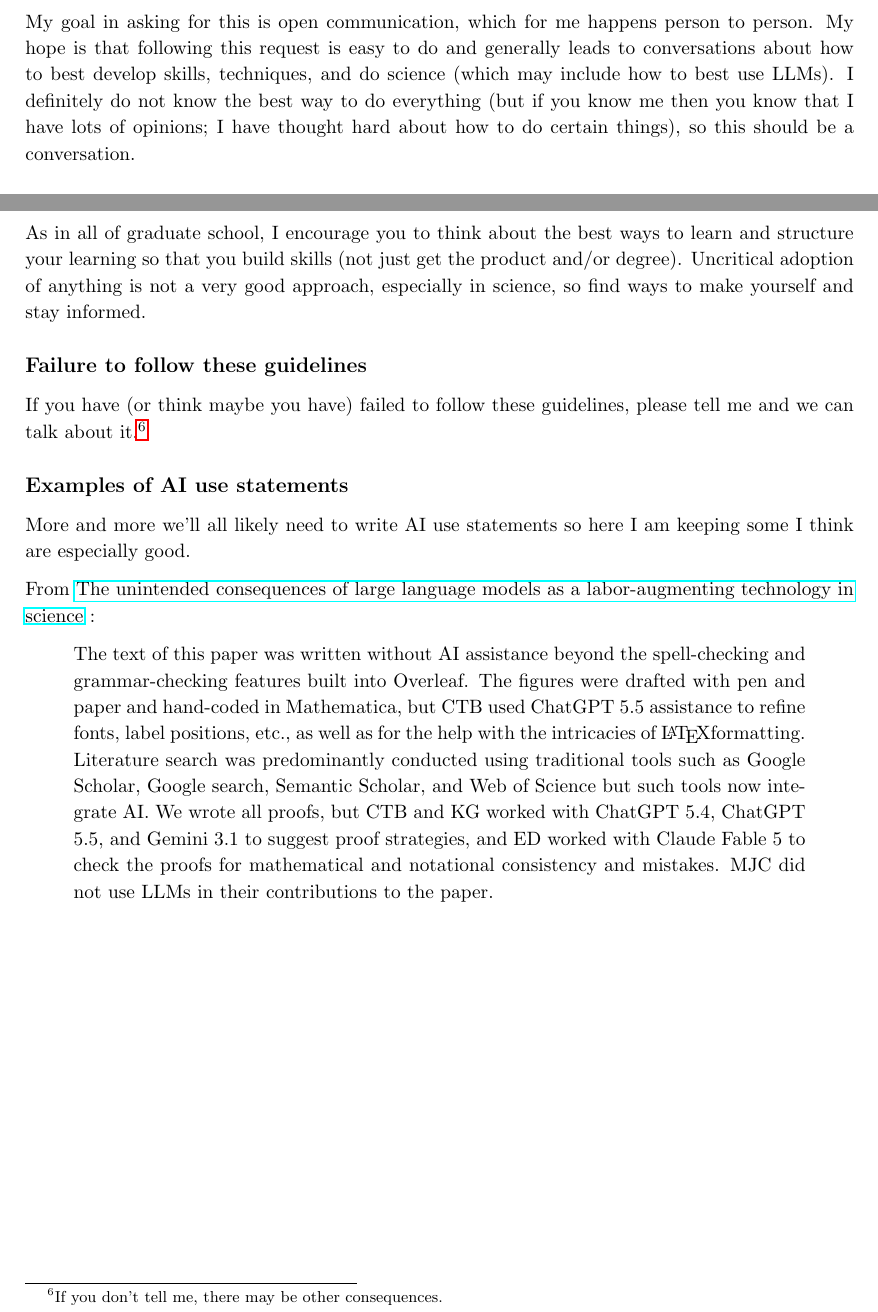
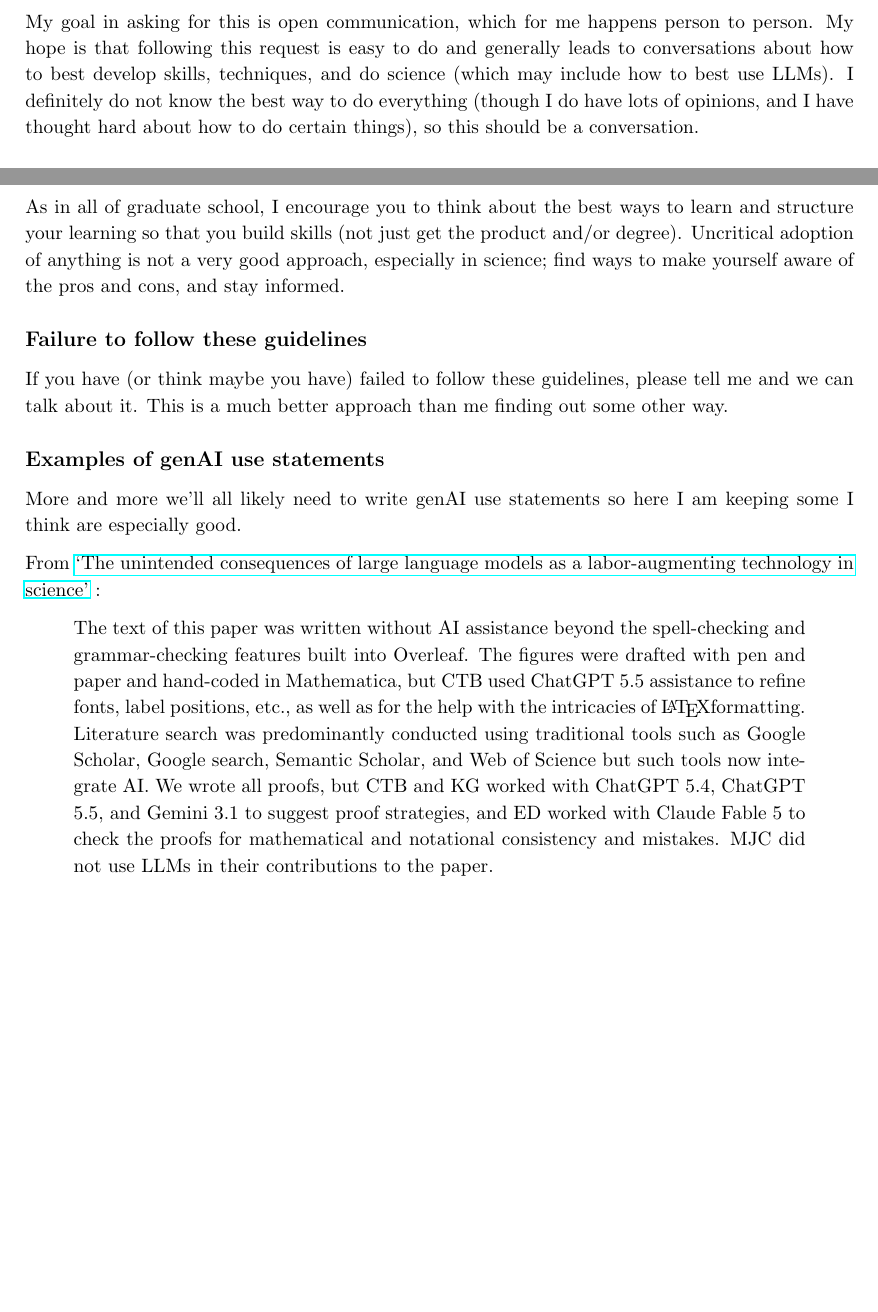
Before and after one commit to temporalecologylab/labgit, a LaTeX document (expectations/genAI_labguidelines.tex): two parts of pages 1 and 3 of 3, joined at a grey line, cut so that both start at the same text. Compiled offline with pdfLaTeX.

Commit message:
Fixing typos on genAI statement

```diff
--- a/expectations/genAI_labguidelines.tex
+++ b/expectations/genAI_labguidelines.tex
@@ -26,5 +26,5 @@ Generative AI is a tool that uses large language models and their kin (e.g., `re
 
-My goal in asking for this is open communication, which for me happens person to person. My hope is that following this request is easy to do and generally leads to conversations about how to best develop skills, techniques, and do science (which may include how to best use LLMs). I definitely do not know the best way to do everything (but if you know me then you know that I have lots of opinions; I have thought hard about how to do certain things), so this should be a conversation.
+My goal in asking for this is open communication, which for me happens person to person. My hope is that following this request is easy to do and generally leads to conversations about how to best develop skills, techniques, and do science (which may include how to best use LLMs). I definitely do not know the best way to do everything (though I do have lots of opinions, and I have thought hard about how to do certain things), so this should be a conversation.
 
 
 \subsection*{Writing with genAI}
@@ -60,18 +60,18 @@ I consider writing code different from writing other text for several reasons, i
 
 Relatedly, I don't think generative AI is necessarily a great tool to develop your ideas, hypotheses etc. and you should think hard about how you use genAI for this.
 
-As in all of graduate school, I encourage you to think about the best ways to learn and structure your learning so that you build skills (not just get the product and/or degree). Uncritical adoption of anything is not a very good approach, especially in science, so find ways to make yourself and stay informed.
+As in all of graduate school, I encourage you to think about the best ways to learn and structure your learning so that you build skills (not just get the product and/or degree). Uncritical adoption of anything is not a very good approach, especially in science; find ways to make yourself aware of the pros and cons, and stay informed.
 
 
 \subsection*{Failure to follow these guidelines}
-If you have (or think maybe you have) failed to follow these guidelines, please tell me and we can talk about it.\footnote{If you don't tell me, there may be other consequences.}
+If you have (or think maybe you have) failed to follow these guidelines, please tell me and we can talk about it. This is a much better approach than me finding out some other way. % \footnote{If you don't tell me, there may be other consequences.}
 % If you fail to follow these guidelines and we continue to work together, I may ask you to include a statement of how you used generative AI in every communication with me. That includes every email you send, all documents and all work (GitHub issues etc.). {\bf Include this statement on ALL communication, even if you did not use genAI.} If you did use it, please state exactly how, which program and provide a shareable link that shows how you used it in this instance.
 
 
-\subsection*{Examples of AI use statements}
-More and more we'll all likely need to write AI use statements so here I am keeping some I think are especially good.
+\subsection*{Examples of genAI use statements}
+More and more we'll all likely need to write genAI use statements so here I am keeping some I think are especially good.
 
-From \href{https://arxiv.org/pdf/2607.17397}{The unintended consequences of large language models as a labor-augmenting technology in science} :
+From \href{https://arxiv.org/pdf/2607.17397}{`The unintended consequences of large language models as a labor-augmenting technology in science'} :
 \begin{quote}
 The text of this paper was written without AI assistance beyond the spell-checking and grammar-checking features built into Overleaf. The figures were drafted with pen and paper and hand-coded in Mathematica, but CTB used ChatGPT 5.5 assistance to refine fonts, label positions, etc., as well as for the help with the intricacies of \LaTeX formatting. Literature search was predominantly conducted using traditional tools such as Google Scholar, Google search, Semantic Scholar, and Web of Science but such tools now integrate AI. We wrote all proofs, but CTB and KG worked with ChatGPT 5.4, ChatGPT 5.5, and Gemini 3.1 to suggest proof strategies, and ED worked with Claude Fable 5 to check the proofs for mathematical and notational consistency and mistakes. MJC did not use LLMs in their contributions to the paper.
 \end{quote}
```
Also changed, not shown: expectations/genAI_labguidelines.pdf, expectations/genAI_labguidelines.tex (10 more changed lines).
